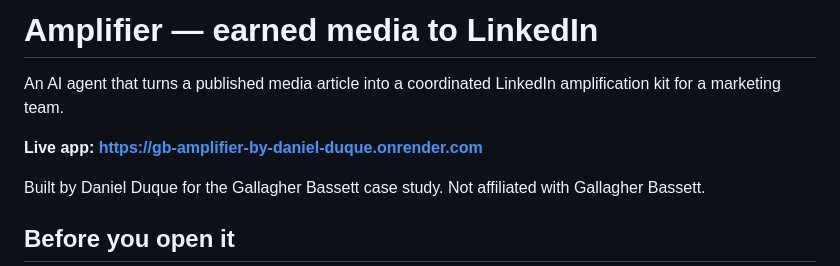
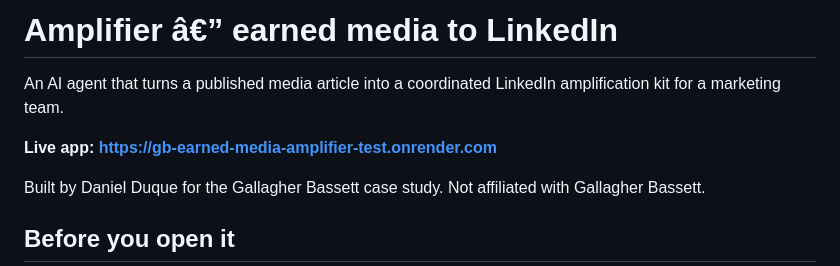
Before and after one commit to daniboyboy/gb-earned-media-amplifier, a Markdown page: README.md, the part around one of its changes. Rendered like a GitHub page.

Commit message:
Fix live app URL in README

```diff
--- a/README.md
+++ b/README.md
@@ -1,8 +1,8 @@
-# Amplifier — earned media to LinkedIn
+# Amplifier â€” earned media to LinkedIn
 
 An AI agent that turns a published media article into a coordinated LinkedIn amplification kit for a marketing team.
 
-**Live app: https://gb-amplifier-by-daniel-duque.onrender.com**
+**Live app: https://gb-earned-media-amplifier-test.onrender.com**
 
 Built by Daniel Duque for the Gallagher Bassett case study. Not affiliated with Gallagher Bassett.
 
```
Also changed, not shown: other parts of README.md (+2 -2 lines).
